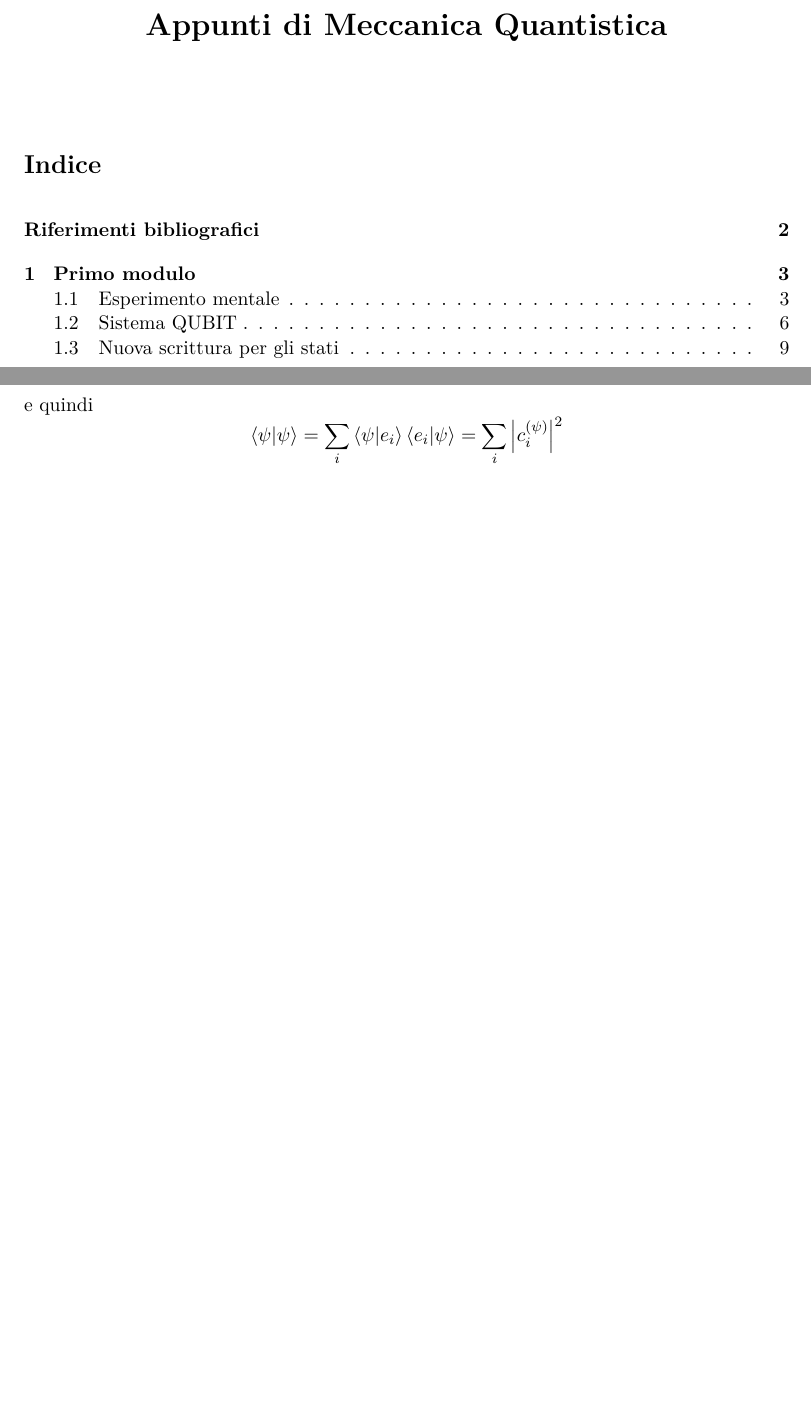
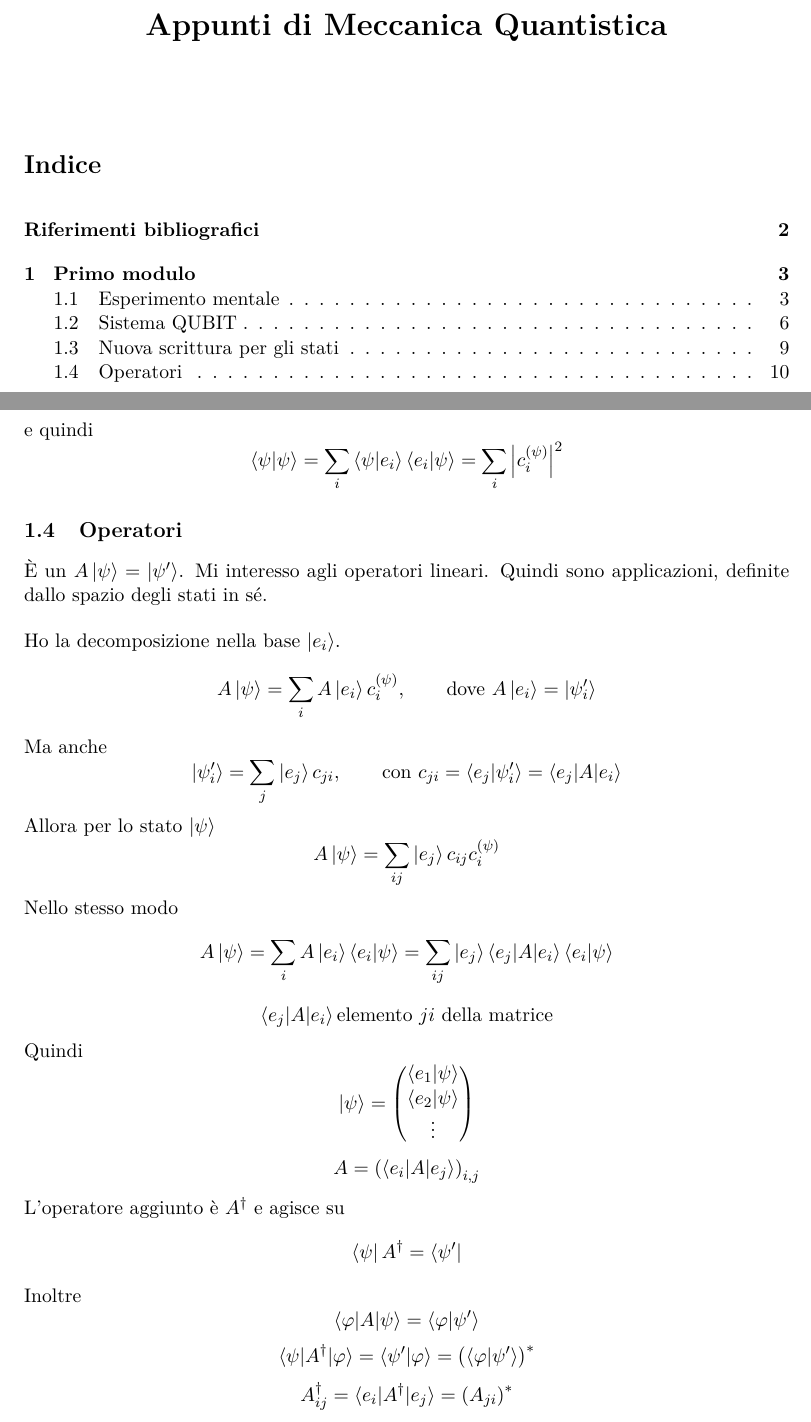
Before and after one commit to ganduser/qm, a LaTeX document (qm.tex, which reads capitoli/modulo1/04-Operatori.tex): two parts of pages 1 and 10 of 10, joined at a grey line, cut so that both start at the same text, the shorter picture padded with empty space. Compiled offline with pdfLaTeX.

Commit message:
add subsection

```diff
--- a/capitoli/modulo1/04-Operatori.tex
+++ b/capitoli/modulo1/04-Operatori.tex
@@ -1,7 +1,8 @@
 \subsection{Operatori}
+\`E un \(A \ket{\psi} = \ket{\psi'}\). Mi interesso agli operatori lineari. Quindi sono applicazioni, definite dallo spazio degli stati in sé.
 
-è un \(A \ket{\psi} = \ket{\psi'}\). Mi interesso agli operatori lineari. Quindi sono applicazioni, definite dallo spazio degli stati in sé.
-
+\bigskip
+\noindent
 Ho la decomposizione nella base \(\ket{e_i}\).
 \[
 A\ket{\psi} = \sum_i A \ket{e_i} c_i^{(\psi)}, \qquad \text{dove } A \ket{e_i} = \ket{\psi_i'}
@@ -32,10 +33,9 @@ Quindi
 \[
 A = \left( \braket{e_i|A|e_j} \right)_{i,j}
 \]
-
 L'operatore aggiunto è \(A^\dag\) e agisce su
 \[
-\bra{\psi}A = \bra{\psi'}
+\bra{\psi}A^\dag = \bra{\psi'}
 \]
 Inoltre
 \[
```
Also changed, not shown: qm.tex (+1 -1 lines).
